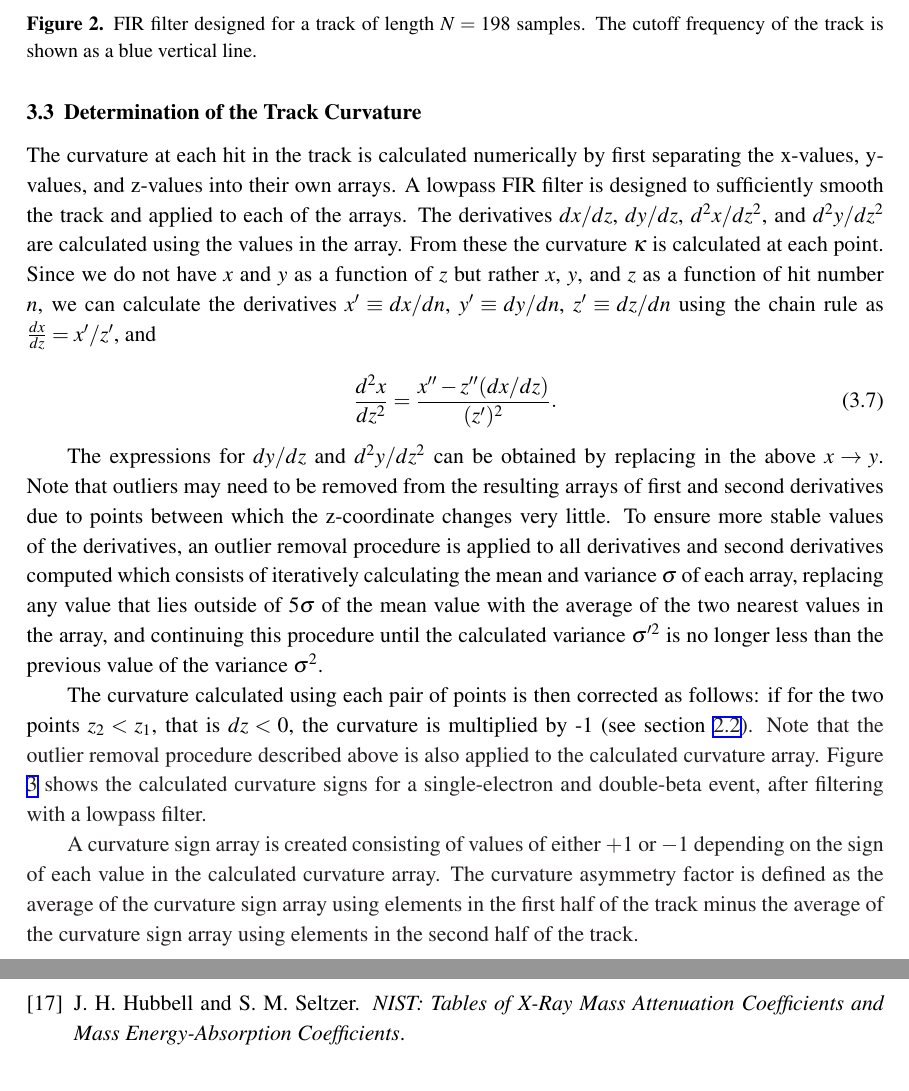
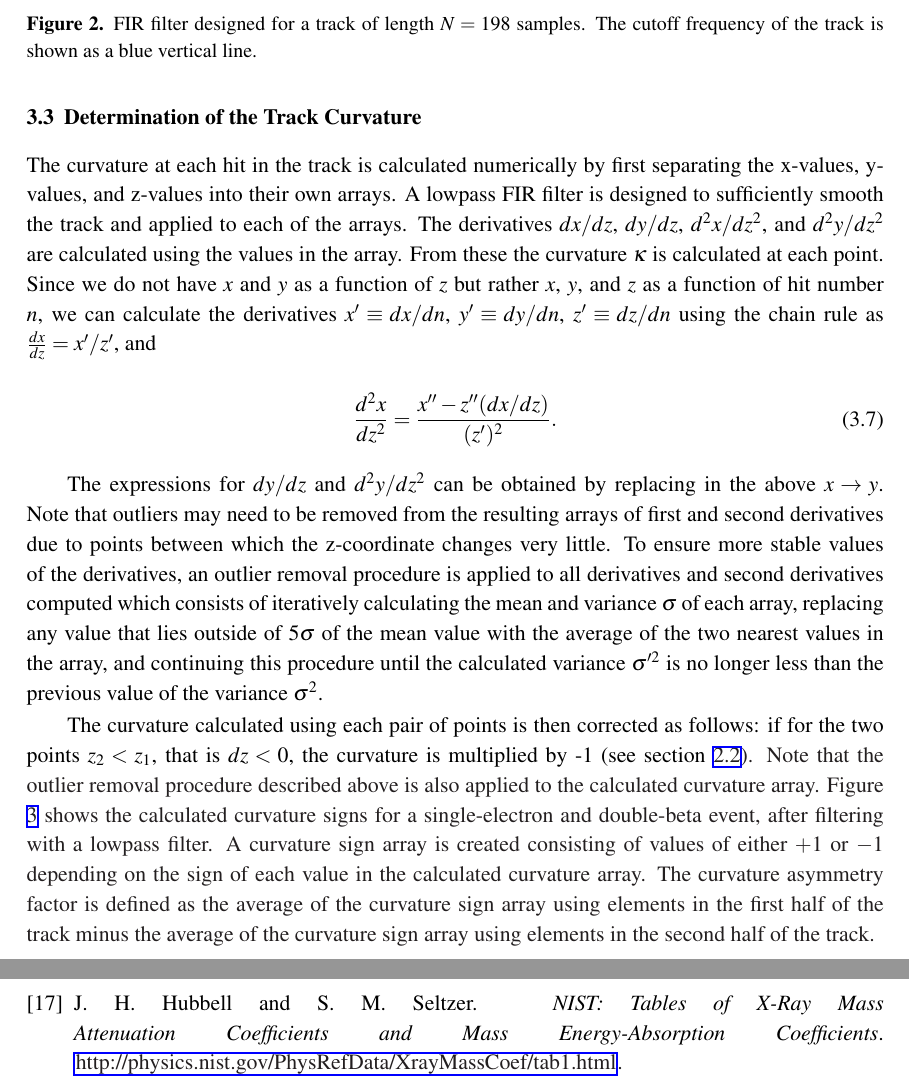
Before and after one commit to jjgomezcadenas/nextb, a LaTeX document (nextb.tex, which reads nextb.bib): two parts of pages 8 and 12 of 12, joined at a grey line, cut so that both start at the same text. Compiled offline with pdfLaTeX.

Commit message:
Minor change in bibliography

```diff
--- a/nextb.bib
+++ b/nextb.bib
@@ -237,7 +237,8 @@
 @manual{NIST_mac,
 	Author = {Hubbell, J. H. and Seltzer, S. M.},
 	Date-Added = {2015-02-24 14:26:11 +0000},
-	Date-Modified = {2015-02-24 14:26:11 +0000},
+	Date-Modified = {2015-03-11 09:27:25 +0000},
+	Note = {\href{http://physics.nist.gov/PhysRefData/XrayMassCoef/tab1.html}{http://physics.nist.gov/PhysRefData/XrayMassCoef/tab1.html}},
 	Title = {{NIST: Tables of X-Ray Mass Attenuation Coefficients and Mass Energy-Absorption Coefficients}}}
 
 @article{Schechter_1982,
--- a/nextb.tex
+++ b/nextb.tex
@@ -267,15 +267,19 @@ The curvature at each hit in the track is calculated numerically by first separa
 
 The expressions for $dy/dz$ and $d^2y/dz^2$ can be obtained by replacing in the above $x \rightarrow y$.  Note that outliers may need to be removed from the resulting arrays of first and second derivatives due to points between which the z-coordinate changes very little.  To ensure more stable values of the derivatives, an outlier removal procedure is applied to all derivatives and second derivatives computed which consists of iteratively calculating the mean and variance $\sigma$ of each array, replacing any value that lies outside of $5\sigma$ of the mean value with the average of the two nearest values in the array, and continuing this procedure until the calculated variance $\sigma'^2$ is no longer less than the previous value of the variance $\sigma^2$. % (continue until $\sigma' < 0.99\sigma$).
 
-The curvature calculated using each pair of points is then corrected as follows: if for the two points $z_2 < z_1$, that is $dz < 0$, the curvature is multiplied by -1 (see section \ref{ssec:magmotion}).  Note that the outlier removal procedure described above is also applied to the calculated curvature array.  Figure \ref{fig_trkcurv} shows the calculated curvature signs for a single-electron and double-beta event, after filtering with a lowpass filter.
+The curvature calculated using each pair of points is then corrected as follows: if for the two points $z_2 < z_1$, that is
+$dz < 0$, the curvature is multiplied by -1 (see section \ref{ssec:magmotion}).  Note that the outlier removal procedure
+described above is also applied to the calculated curvature array.  Figure \ref{fig_trkcurv} shows the calculated curvature
+signs for a single-electron and double-beta event, after filtering with a lowpass filter.  A curvature sign array is created
+consisting of values of either $+1$ or $-1$ depending on the sign of each value in the calculated curvature array.  The
+curvature asymmetry factor is defined as the average of the curvature sign array using elements in the first half of the
+track minus the average of the curvature sign array using elements in the second half of the track.
 
 \begin{figure}[!htb]
 	\includegraphics[scale=0.48]{fig/plt_trkcurv_nmagse2_6.pdf}
 	\includegraphics[scale=0.48]{fig/plt_trkcurv_nmagbb2_2.pdf}
 	\caption{\label{fig_trkcurv}Calculated curvature sign at each point along the track for a single-electron event (left) and a double-beta event (right).  The red $+$ markers indicate positive curvature, while the blue dots indicate negative curvature.  Note that a lowpass filter has been applied to the tracks shown as described in section \protect\ref{ssec:FIR}.}
 \end{figure}
-
-A curvature sign array is created consisting of values of either $+1$ or $-1$ depending on the sign of each value in the calculated curvature array.  The curvature asymmetry factor is defined as the average of the curvature sign array using elements in the first half of the track minus the average of the curvature sign array using elements in the second half of the track.
 
 \begin{equation}\label{eqn_assym}
 \phi_{C} = \frac{1}{N/2}\Biggl(\sum_{i=0}^{N/2-1}\mathrm{sgn}(\kappa_{i}) - \sum_{i=N/2}^{N}\mathrm{sgn}(\kappa_{i})\Biggr).
```
Also changed, not shown: nextb.bib (2 more changed lines).
